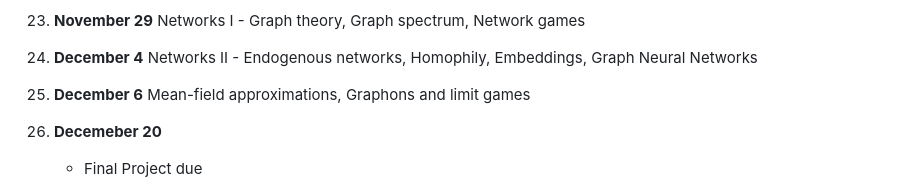
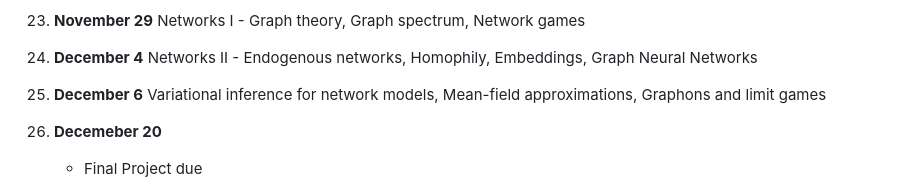
Before and after one commit to ubcecon/ECON622, a Markdown page: README.md, the part around the change. Rendered like a GitHub page.

```diff
--- a/README.md
+++ b/README.md
@@ -104,7 +104,7 @@ See [problemsets.md](problemsets.md).
 22. **November 27** Discrete dynamic games, Estimation by Conditional Choice Probabilities
 23. **November 29** Networks I - Graph theory, Graph spectrum, Network games
 24. **December 4** Networks II - Endogenous networks, Homophily, Embeddings, Graph Neural Networks
-25. **December 6** Mean-field approximations, Graphons and limit games
+25. **December 6** Variational inference for network models, Mean-field approximations, Graphons and limit games
 
 26. **Decemeber 20**
     - Final Project due
```
